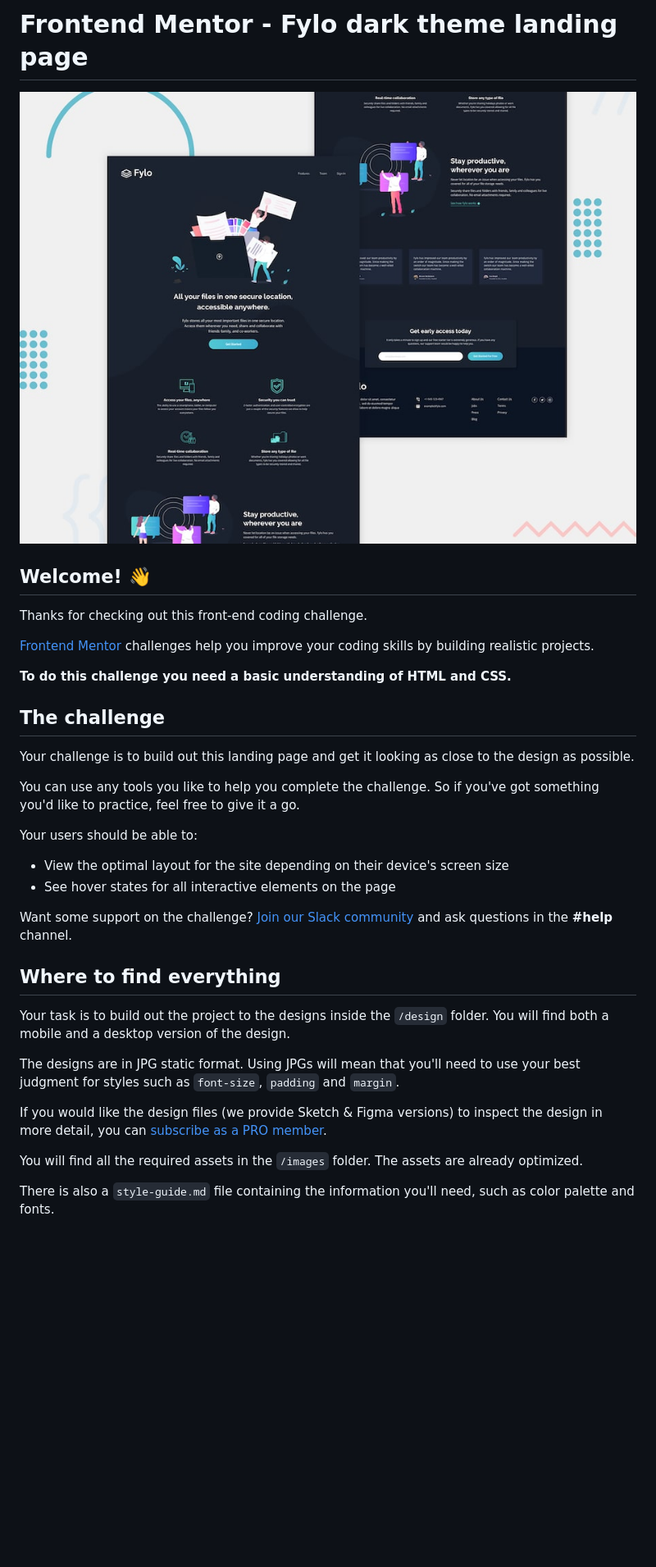
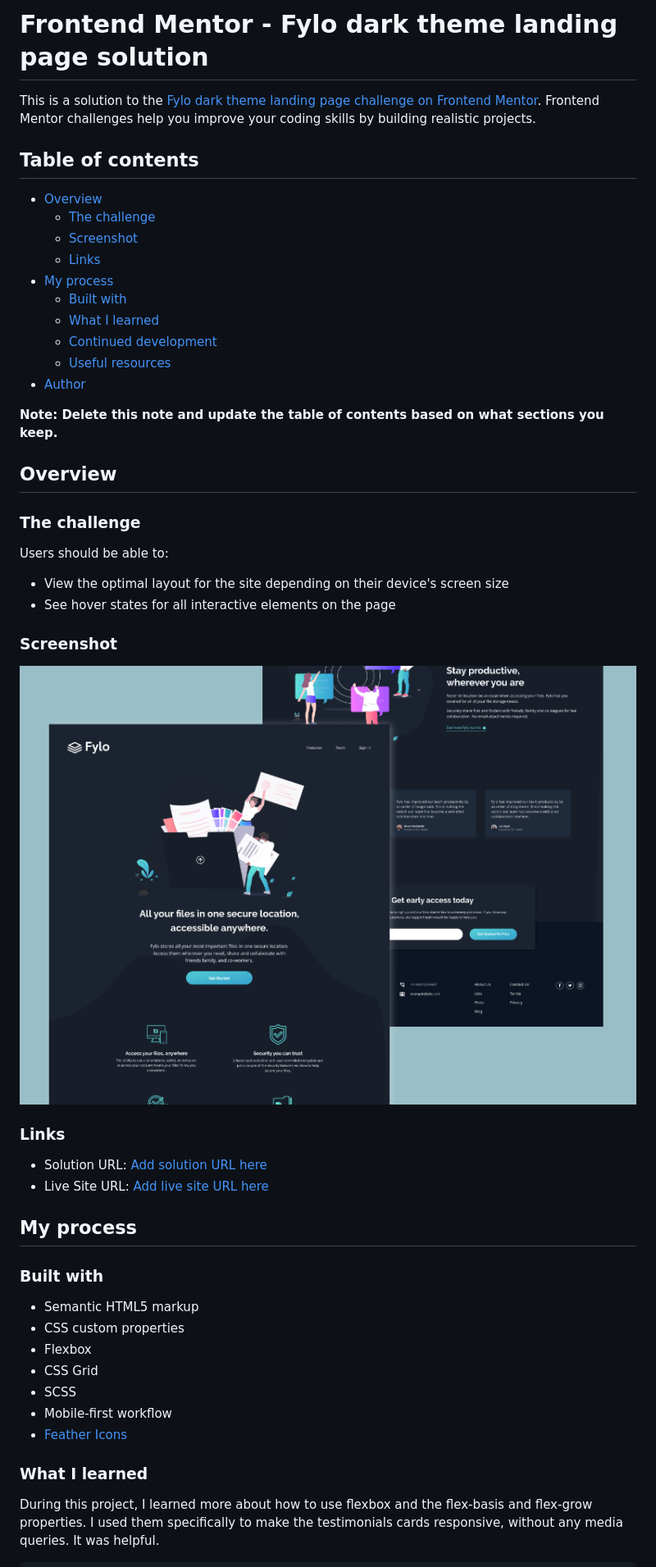
Before and after one commit to Javieer57/FEM-fylo-dark-theme, a Markdown page: README.md, the part around the change printed below. Shown: that part at 82% size. GitHub-like rendering; pictures changed too: thumb.png (added); blank space fills up the shorter version.

```diff
--- a/README.md
+++ b/README.md
@@ -1,37 +1,53 @@
-# Frontend Mentor - Fylo dark theme landing page
+# Frontend Mentor - Fylo dark theme landing page solution
 
-![Design preview for the Fylo dark theme landing page challenge](./design/desktop-preview.jpg)
+This is a solution to the [Fylo dark theme landing page challenge on Frontend Mentor](https://www.frontendmentor.io/challenges/fylo-dark-theme-landing-page-5ca5f2d21e82137ec91a50fd). Frontend Mentor challenges help you improve your coding skills by building realistic projects.
 
-## Welcome! 👋
+## Table of contents
 
-Thanks for checking out this front-end coding challenge.
+-   [Overview](#overview)
+    -   [The challenge](#the-challenge)
+    -   [Screenshot](#screenshot)
+    -   [Links](#links)
+-   [My process](#my-process)
+    -   [Built with](#built-with)
+    -   [What I learned](#what-i-learned)
+    -   [Continued development](#continued-development)
+    -   [Useful resources](#useful-resources)
+-   [Author](#author)
 
-[Frontend Mentor](https://www.frontendmentor.io) challenges help you improve your coding skills by building realistic projects.
+**Note: Delete this note and update the table of contents based on what sections you keep.**
 
-**To do this challenge you need a basic understanding of HTML and CSS.**
+## Overview
 
-## The challenge
+### The challenge
 
-Your challenge is to build out this landing page and get it looking as close to the design as possible.
+Users should be able to:
 
-You can use any tools you like to help you complete the challenge. So if you've got something you'd like to practice, feel free to give it a go.
+-   View the optimal layout for the site depending on their device's screen size
+-   See hover states for all interactive elements on the page
 
-Your users should be able to:
+### Screenshot
 
-- View the optimal layout for the site depending on their device's screen size
-- See hover states for all interactive elements on the page
+![](./thumb.png)
 
-Want some support on the challenge? [Join our Slack community](https://www.frontendmentor.io/slack) and ask questions in the **#help** channel.
+### Links
 
-## Where to find everything
+-   Solution URL: [Add solution URL here](https://your-solution-url.com)
+-   Live Site URL: [Add live site URL here](https://your-live-site-url.com)
 
-Your task is to build out the project to the designs inside the `/design` folder. You will find both a mobile and a desktop version of the design.
+## My process
 
-The designs are in JPG static format. Using JPGs will mean that you'll need to use your best judgment for styles such as `font-size`, `padding` and `margin`.
+### Built with
 
-If you would like the design files (we provide Sketch & Figma versions) to inspect the design in more detail, you can [subscribe as a PRO member](https://www.frontendmentor.io/pro).
+-   Semantic HTML5 markup
+-   CSS custom properties
+-   Flexbox
+-   CSS Grid
+-   SCSS
+-   Mobile-first workflow
+-   [Feather Icons](https://feathericons.com/)
 
-You will find all the required assets in the `/images` folder. The assets are already optimized.
+### What I learned
 
-There is also a `style-guide.md` file containing the information you'll need, such as color palette and fonts.
+During this project, I learned more about how to use flexbox and the flex-basis and flex-grow properties. I used them specifically to make the testimonials cards responsive, without any media queries. It was helpful.
 
```
Also changed, not shown: other parts of README.md (+60 -39 lines), README-template.md (deleted, +0 -121 lines), 1 other file.
